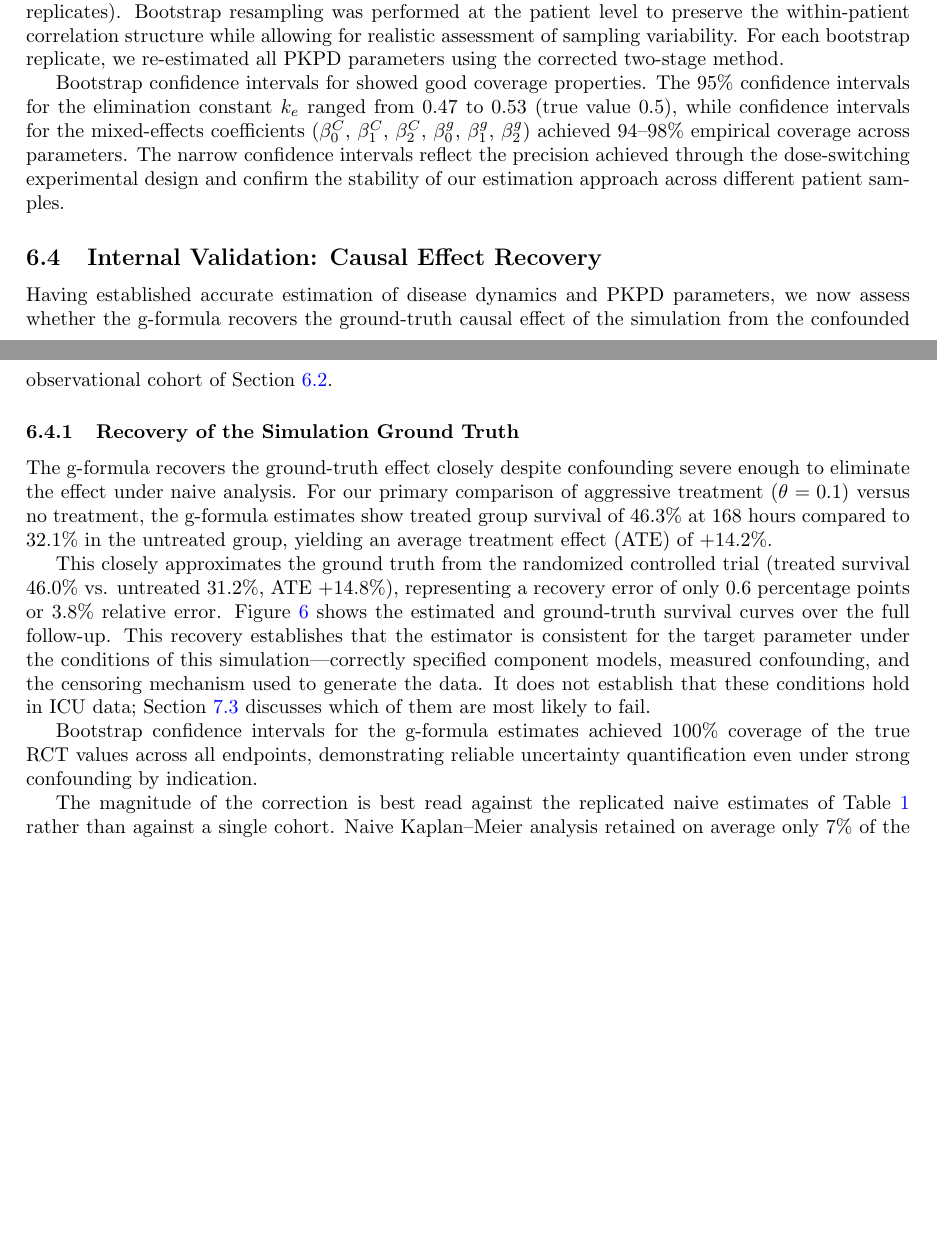
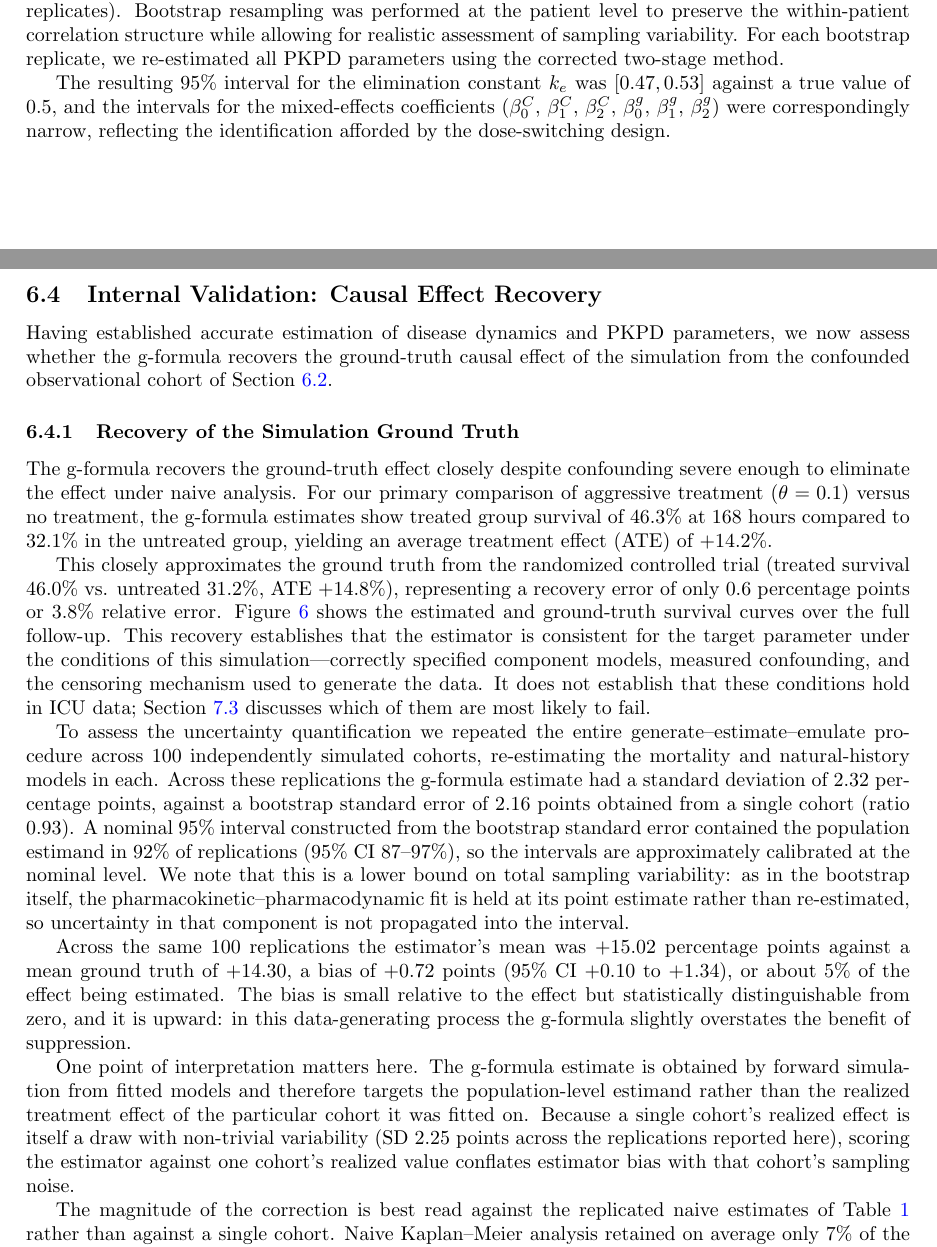
Before and after one commit to bdsp-core/cicadas, a LaTeX paper (manuscript/main.tex, which reads manuscript/Results.tex): two parts of pages 18 and 20 of 32 before the commit and two parts of pages 18 and 20 of 33 after it, joined at a grey line, cut so that both start at the same text, the shorter picture padded with empty space. Compiled offline with pdfLaTeX.

Commit message:
Update manuscript to the resubmitted revision
Brings the public manuscript mirror in line with the version submitted to
Intelligence-Based Medicine (IBMED-D-26-00599, revision of 2026-09-07).

Replaces the previous "100% coverage" statement with the calibration analysis
from multiseed/coverage_py.py, reports the small upward bias that analysis
revealed, removes an unsubstantiated coverage figure for the PK/PD coefficients,
and corrects a set of cross-referencing errors: transposed supplementary table
references, an incorrect supplementary section reference, a duplicate label, an
uncited figure, and a stale section reference. Restores the censoring and
treatment-assignment parameterizations, which had been referenced but were
missing from the supplement.

Co-Authored-By: Claude Opus 5 <noreply@anthropic.com>

```diff
--- a/manuscript/Results.tex
+++ b/manuscript/Results.tex
@@ -134,7 +134,7 @@ The mixed-effects coefficients defining how patient-specific PKPD parameters dep
 
 We assessed parameter uncertainty using patient-level nonparametric bootstrap resampling ($B=1000$ replicates). Bootstrap resampling was performed at the patient level to preserve the within-patient correlation structure while allowing for realistic assessment of sampling variability. For each bootstrap replicate, we re-estimated all PKPD parameters using the corrected two-stage method.
 
-Bootstrap confidence intervals for showed good coverage properties. The 95\% confidence intervals for the elimination constant $k_e$ ranged from 0.47 to 0.53 (true value 0.5), while confidence intervals for the mixed-effects coefficients ($\beta^C_0$, $\beta^C_1$, $\beta^C_2$, $\beta^g_0$, $\beta^g_1$, $\beta^g_2$) achieved 94--98\% empirical coverage across parameters. The narrow confidence intervals reflect the precision achieved through the dose-switching experimental design and confirm the stability of our estimation approach across different patient samples.
+The resulting 95\% interval for the elimination constant $k_e$ was $[0.47, 0.53]$ against a true value of $0.5$, and the intervals for the mixed-effects coefficients ($\beta^C_0$, $\beta^C_1$, $\beta^C_2$, $\beta^g_0$, $\beta^g_1$, $\beta^g_2$) were correspondingly narrow, reflecting the identification afforded by the dose-switching design.
 
 
 \subsection{Internal Validation: Causal Effect Recovery}
@@ -146,7 +146,28 @@ The g-formula recovers the ground-truth effect closely despite confounding sever
 
 This closely approximates the ground truth from the randomized controlled trial (treated survival 46.0\% vs. untreated 31.2\%, ATE +14.8\%), representing a recovery error of only 0.6 percentage points or 3.8\% relative error. Figure~\ref{fig:gformula_recovery} shows the estimated and ground-truth survival curves over the full follow-up. This recovery establishes that the estimator is consistent for the target parameter under the conditions of this simulation---correctly specified component models, measured confounding, and the censoring mechanism used to generate the data. It does not establish that these conditions hold in ICU data; Section~\ref{sec:misspec} discusses which of them are most likely to fail.
 
-Bootstrap confidence intervals for the g-formula estimates achieved 100\% coverage of the true RCT values across all endpoints, demonstrating reliable uncertainty quantification even under strong confounding by indication.
+To assess the uncertainty quantification we repeated the entire generate--estimate--emulate procedure
+across 100 independently simulated cohorts, re-estimating the mortality and natural-history models in
+each. Across these replications the g-formula estimate had a standard deviation of 2.32 percentage
+points, against a bootstrap standard error of 2.16 points obtained from a single cohort (ratio 0.93).
+A nominal 95\% interval constructed from the bootstrap standard error contained the population
+estimand in 92\% of replications (95\% CI 87--97\%), so the intervals are approximately calibrated at
+the nominal level. We note that this is a lower bound on total sampling variability: as in the
+bootstrap itself, the pharmacokinetic--pharmacodynamic fit is held at its point estimate rather than
+re-estimated, so uncertainty in that component is not propagated into the interval.
+
+Across the same 100 replications the estimator's mean was $+15.02$ percentage points against a mean
+ground truth of $+14.30$, a bias of $+0.72$ points (95\% CI $+0.10$ to $+1.34$), or about 5\% of the
+effect being estimated. The bias is small relative to the effect but statistically distinguishable
+from zero, and it is upward: in this data-generating process the g-formula slightly overstates the
+benefit of suppression.
+
+One point of interpretation matters here. The g-formula estimate is obtained by forward simulation
+from fitted models and therefore targets the population-level estimand rather than the realized
+treatment effect of the particular cohort it was fitted on. Because a single cohort's realized effect
+is itself a draw with non-trivial variability (SD 2.25 points across the replications reported here),
+scoring the estimator against one cohort's realized value conflates estimator bias with that cohort's
+sampling noise.
 
 The magnitude of the correction is best read against the replicated naive estimates of Table~\ref{tab:multiseed} rather than against a single cohort. Naive Kaplan--Meier analysis retained on average only 7\% of the true effect ($+1.0$ against $+14.6$ percentage points), and in this representative cohort it indicated net harm ($-4.8\%$). The g-formula recovers the ground truth in the same data, a correction of roughly 13.6 percentage points on average and 19.6 points in the cohort shown.
 
```
Also changed, not shown: manuscript/Estimation.tex (+4 -2 lines), manuscript/main.pdf, manuscript/supplementary_material.pdf.
